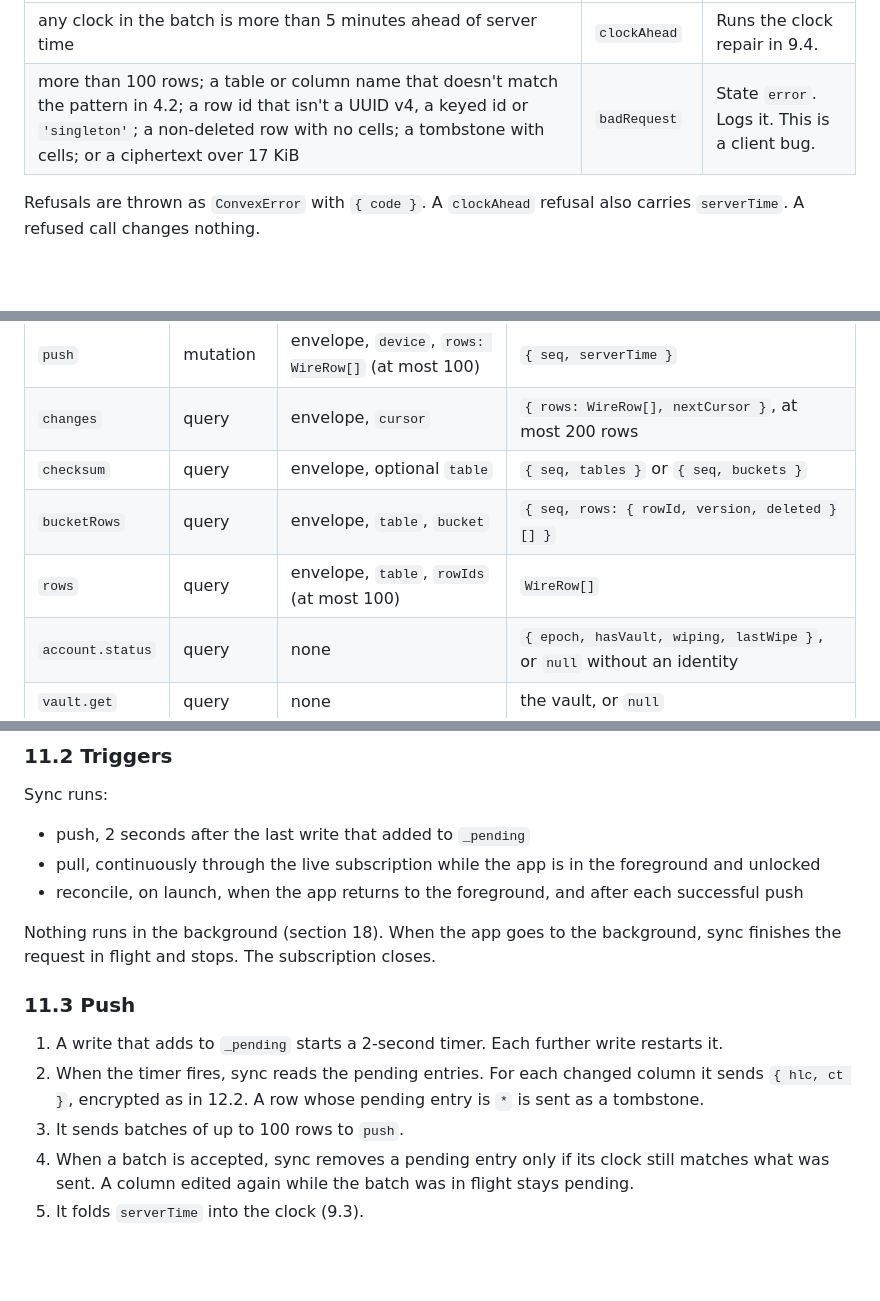
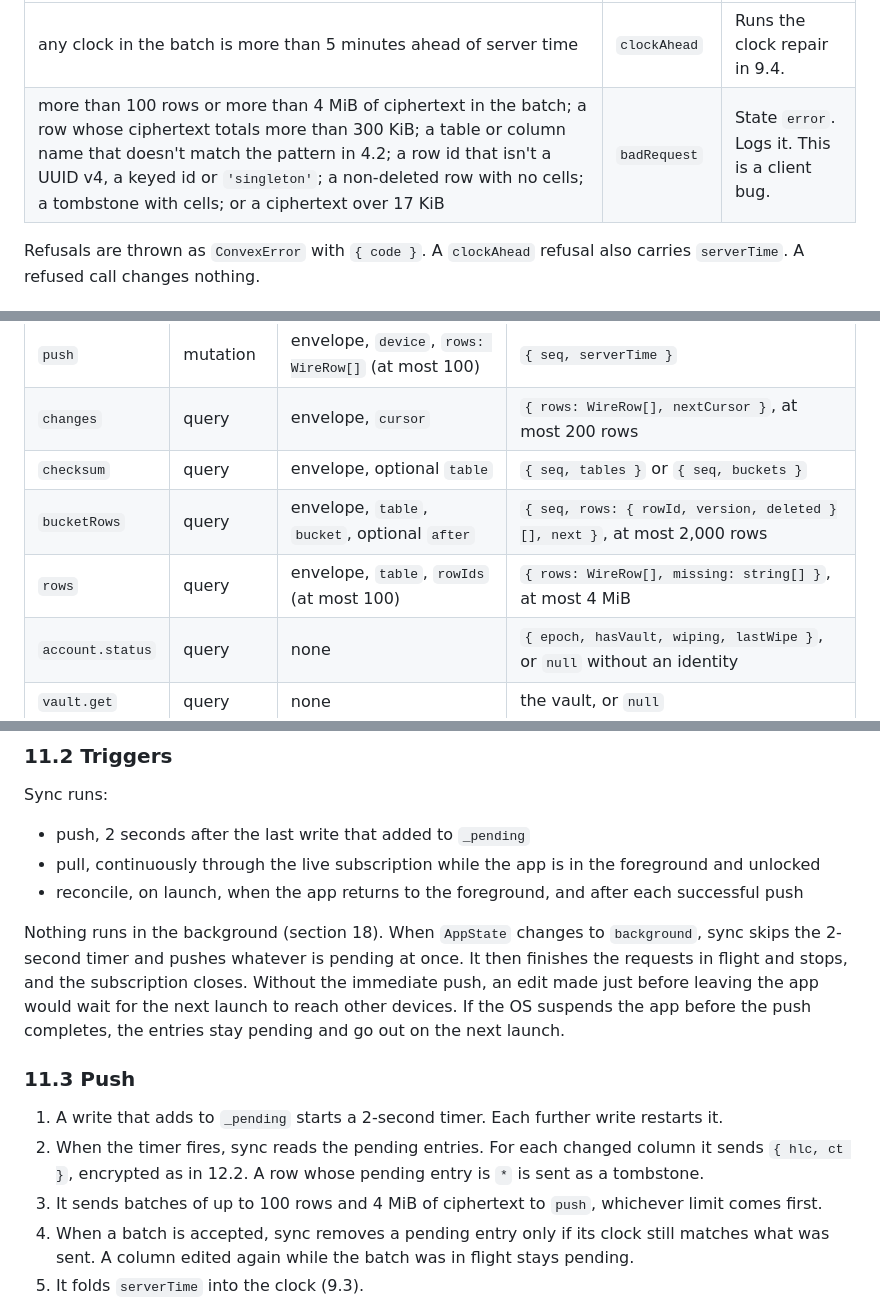
Before and after one commit to Itri-Cloud-Labs/Ayyur, a Markdown page: docs/ayyurdb.md, 3 parts joined by grey strips. GitHub-like rendering; blank space fills up the shorter version.

```diff
--- a/docs/ayyurdb.md
+++ b/docs/ayyurdb.md
@@ -462,7 +464,7 @@ Every function except `account.status` takes the user from `ctx.auth.getUserIden
 | Check | Refusal code | What the device does |
 |---|---|---|
 | any clock in the batch is more than 5 minutes ahead of server time | `clockAhead` | Runs the clock repair in 9.4. |
-| more than 100 rows; a table or column name that doesn't match the pattern in 4.2; a row id that isn't a UUID v4, a keyed id or `'singleton'`; a non-deleted row with no cells; a tombstone with cells; or a ciphertext over 17 KiB | `badRequest` | State `error`. Logs it. This is a client bug. |
+| more than 100 rows or more than 4 MiB of ciphertext in the batch; a row whose ciphertext totals more than 300 KiB; a table or column name that doesn't match the pattern in 4.2; a row id that isn't a UUID v4, a keyed id or `'singleton'`; a non-deleted row with no cells; a tombstone with cells; or a ciphertext over 17 KiB | `badRequest` | State `error`. Logs it. This is a client bug. |
 
 Refusals are thrown as `ConvexError` with `{ code }`. A `clockAhead` refusal also carries `serverTime`. A refused call changes nothing.
 
@@ -473,8 +475,8 @@ Refusals are thrown as `ConvexError` with `{ code }`. A `clockAhead` refusal als
 | `push` | mutation | envelope, `device`, `rows: WireRow[]` (at most 100) | `{ seq, serverTime }` |
 | `changes` | query | envelope, `cursor` | `{ rows: WireRow[], nextCursor }`, at most 200 rows |
 | `checksum` | query | envelope, optional `table` | `{ seq, tables }` or `{ seq, buckets }` |
-| `bucketRows` | query | envelope, `table`, `bucket` | `{ seq, rows: { rowId, version, deleted }[] }` |
-| `rows` | query | envelope, `table`, `rowIds` (at most 100) | `WireRow[]` |
+| `bucketRows` | query | envelope, `table`, `bucket`, optional `after` | `{ seq, rows: { rowId, version, deleted }[], next }`, at most 2,000 rows |
+| `rows` | query | envelope, `table`, `rowIds` (at most 100) | `{ rows: WireRow[], missing: string[] }`, at most 4 MiB |
 | `account.status` | query | none | `{ epoch, hasVault, wiping, lastWipe }`, or `null` without an identity |
 | `vault.get` | query | none | the vault, or `null` |
 | `vault.create` | mutation | the new vault | `{ epoch, serverTime }`. Fails with `vaultExists` if one exists, or `wiping` during a wipe. |
@@ -628,13 +649,13 @@ Sync runs:
 - pull, continuously through the live subscription while the app is in the foreground and unlocked
 - reconcile, on launch, when the app returns to the foreground, and after each successful push
 
-Nothing runs in the background (section 18). When the app goes to the background, sync finishes the request in flight and stops. The subscription closes.
+Nothing runs in the background (section 18). When `AppState` changes to `background`, sync skips the 2-second timer and pushes whatever is pending at once. It then finishes the requests in flight and stops, and the subscription closes. Without the immediate push, an edit made just before leaving the app would wait for the next launch to reach other devices. If the OS suspends the app before the push completes, the entries stay pending and go out on the next launch.
 
 ### 11.3 Push
 
 1. A write that adds to `_pending` starts a 2-second timer. Each further write restarts it.
 2. When the timer fires, sync reads the pending entries. For each changed column it sends `{ hlc, ct }`, encrypted as in 12.2. A row whose pending entry is `*` is sent as a tombstone.
-3. It sends batches of up to 100 rows to `push`.
+3. It sends batches of up to 100 rows and 4 MiB of ciphertext to `push`, whichever limit comes first.
 4. When a batch is accepted, sync removes a pending entry only if its clock still matches what was sent. A column edited again while the batch was in flight stays pending.
 5. It folds `serverTime` into the clock (9.3).
 6. On a network error, the pending entries stay, and sync retries with backoff: 2 s, 4 s, 8 s, up to 60 s.
```
Also changed, not shown: other parts of docs/ayyurdb.md (+27 -3 lines).
